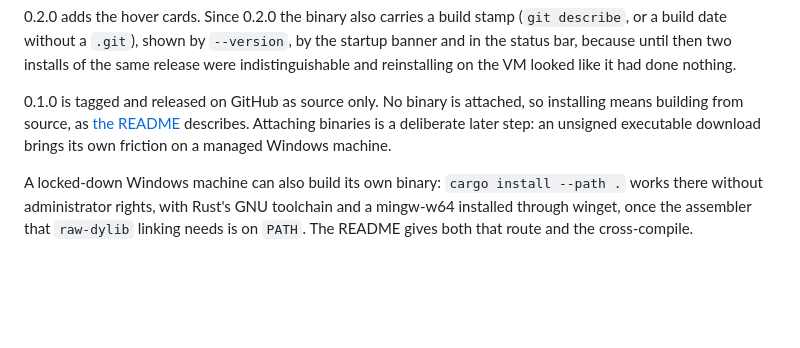
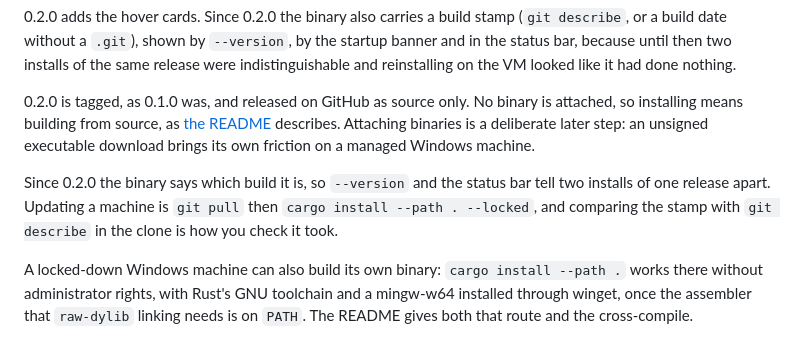
Before and after one commit to IL-William/dbt-edith, a Markdown page: docs/state.md, the part around the change. Drawn GitHub-style; blank space fills up the shorter version.

Commit message:
Record 0.2.0 as tagged, and how to update a machine
state.md said 0.1.0 was the tagged release, which stops being true the
moment v0.2.0 exists. Also names the update sequence and the check that
it took, since telling two installs apart is what the build stamp was
added for.

Co-Authored-By: Claude Opus 5 <noreply@anthropic.com>

```diff
--- a/docs/state.md
+++ b/docs/state.md
@@ -53,11 +53,16 @@ startup banner and in the status bar, because until then two installs of the
 same release were indistinguishable and reinstalling on the VM looked like it
 had done nothing.
 
-0.1.0 is tagged and released on GitHub as source only. No binary is attached, so
-installing means building from source, as
+0.2.0 is tagged, as 0.1.0 was, and released on GitHub as source only. No binary
+is attached, so installing means building from source, as
 [the README](../README.md#getting-started) describes. Attaching binaries is a
 deliberate later step: an unsigned executable download brings its own friction
 on a managed Windows machine.
+
+Since 0.2.0 the binary says which build it is, so `--version` and the status bar
+tell two installs of one release apart. Updating a machine is `git pull` then
+`cargo install --path . --locked`, and comparing the stamp with `git describe`
+in the clone is how you check it took.
 
 A locked-down Windows machine can also build its own binary: `cargo install
 --path .` works there without administrator rights, with Rust's GNU toolchain
```
